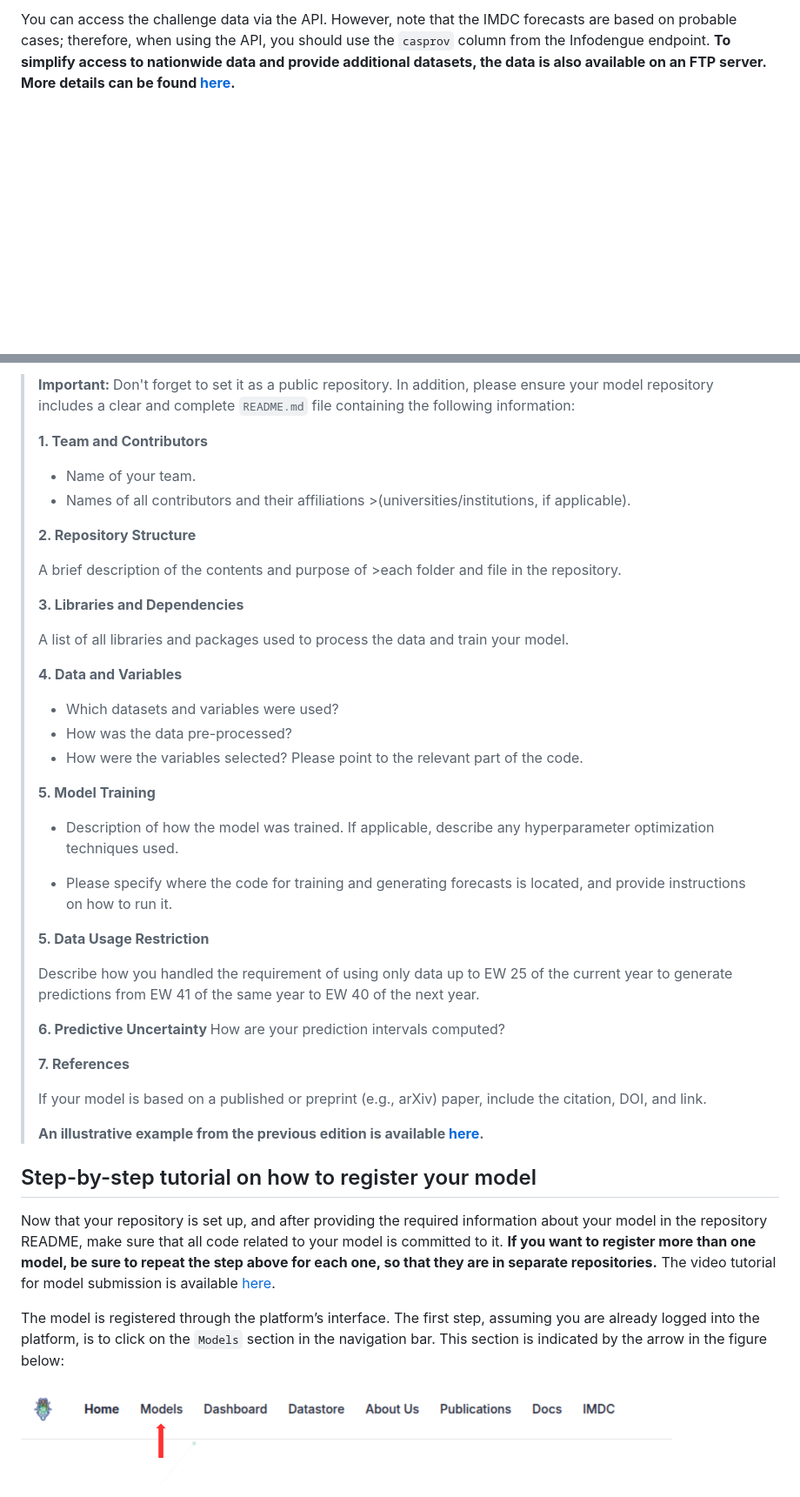
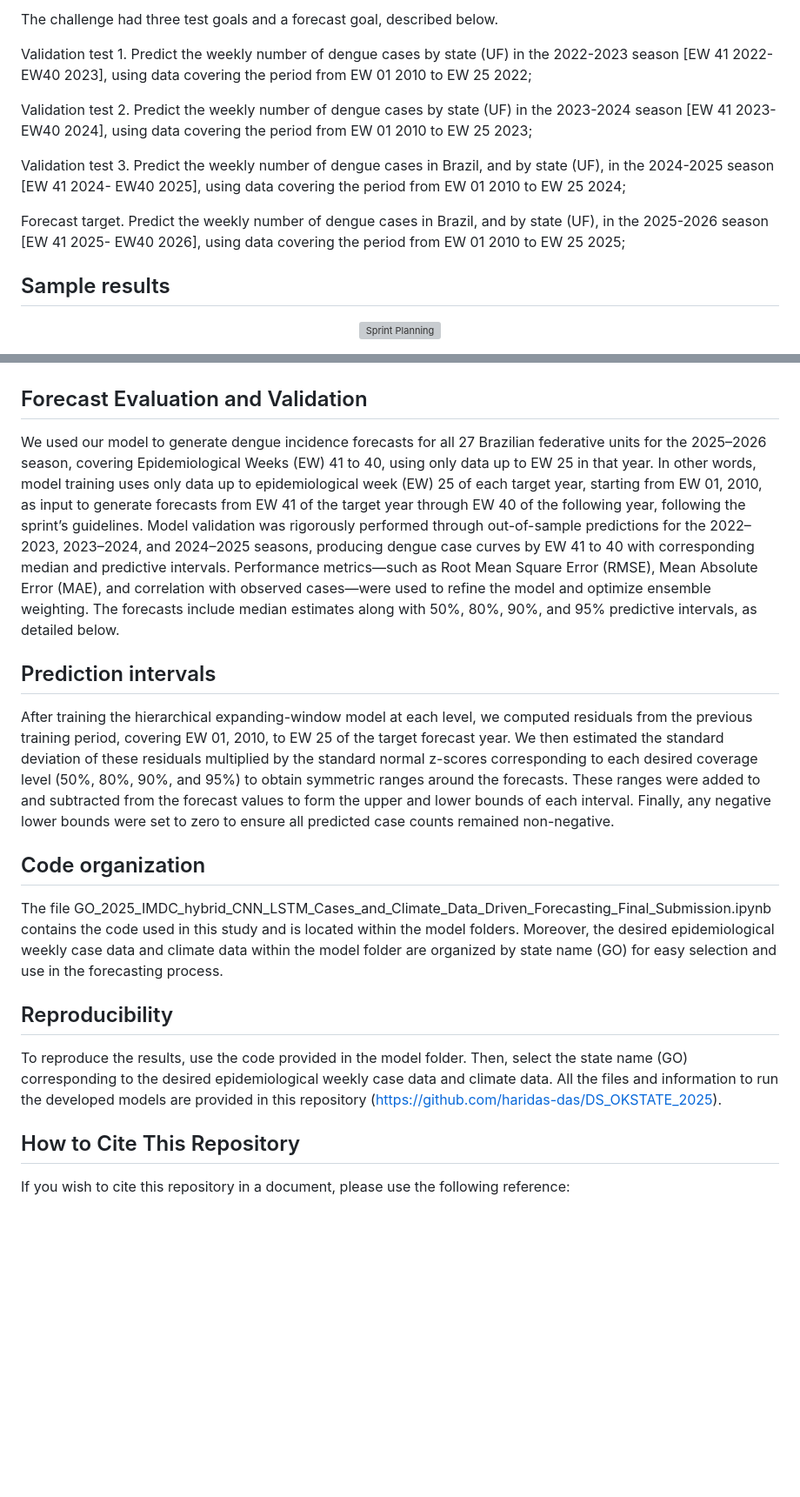
Before and after one commit to haridas-das/DS-OKSTATE-2026, a Markdown page: README.md, 2 parts joined by grey strips. Shown at 87% size. Drawn GitHub-style; blank space fills up the shorter version; grey boxes are pictures that could not be loaded.

```diff
--- a/README.md
+++ b/README.md
@@ -20,4 +50,18 @@ This section also displays your API key. You need it to download data using the
 
-You can access the challenge data via the API. However, note that the IMDC forecasts are based on probable cases; therefore, when using the API, you should use the `casprov` column from the Infodengue endpoint. **To simplify access to nationwide data and provide additional datasets, the data is also available on an FTP server. More details can be found [here](https://sprint.mosqlimate.org/data/).**
+The challenge had three test goals and a forecast goal, described below.
+
+Validation test 1. Predict the weekly number of dengue cases by state (UF) in the 2022-2023 season [EW 41 2022- EW40 2023], using data covering the period from EW 01 2010 to EW 25 2022;
+
+Validation test 2. Predict the weekly number of dengue cases by state (UF) in the 2023-2024 season [EW 41 2023- EW40 2024], using data covering the period from EW 01 2010 to EW 25 2023;
+
+Validation test 3. Predict the weekly number of dengue cases in Brazil, and by state (UF), in the 2024-2025 season [EW 41 2024- EW40 2025], using data covering the period from EW 01 2010 to EW 25 2024;
+
+Forecast target. Predict the weekly number of dengue cases in Brazil, and by state (UF), in the 2025-2026 season [EW 41 2025- EW40 2026], using data covering the period from EW 01 2010 to EW 25 2025;
+
+## Sample results
+
+<p align="center">
+  <img src="img/GO_test_123_forecast.png" alt="Sprint Planning" width="1000" height="1500">
+</p>
 
 
@@ -37,51 +71,18 @@ If you have a GitHub account, you can create a new public repository clicking th
 
 
-> <strong> Important: </strong>Don't forget to set it as a public repository. In addition, please ensure your model repository includes a clear and complete `README.md` file containing the following information:
->
-> <strong> 1. Team and Contributors</strong>
->* Name of your team.
->* Names of all contributors and their affiliations >(universities/institutions, if applicable).
->
->
-><strong> 2. Repository Structure </strong>
->
->A brief description of the contents and purpose of >each folder and file in the repository.
->
-><strong> 3. Libraries and Dependencies </strong>
->
->A list of all libraries and packages used to process the data and train your model.
->
-><strong> 4. Data and Variables </strong>
->
->* Which datasets and variables were used?
->* How was the data pre-processed?
->* How were the variables selected? Please point to the relevant part of the code.
->
-><strong>5. Model Training </strong>
->
->* Description of how the model was trained. If applicable, describe any hyperparameter optimization techniques used.
->
->* Please specify where the code for training and generating forecasts is located, and provide instructions on how to run it.
->
-><strong> 5. Data Usage Restriction </strong>
->
->Describe how you handled the requirement of using only data up to EW 25 of the current year to generate predictions from EW 41 of the same year to EW 40 of the next year.
->
-><strong> 6. Predictive Uncertainty </strong>
-How are your prediction intervals computed?
->
-><strong> 7. References </strong>
->
->If your model is based on a published or preprint (e.g., arXiv) paper, include the citation, DOI, and link.
->
-><strong> An illustrative example from the previous edition is available [here](https://mosqlimate.org/davibarreira/jbd-mosqlimate-sprint).</strong>
 
+## Forecast Evaluation and Validation
+We used our model to generate dengue incidence forecasts for all 27 Brazilian federative units for the 2025–2026 season, covering Epidemiological Weeks (EW) 41 to 40, using only data up to EW 25 in that year. In other words, model training uses only data up to epidemiological week (EW) 25 of each target year, starting from EW 01, 2010, as input to generate forecasts from EW 41 of the target year through EW 40 of the following year, following the sprint’s guidelines. Model validation was rigorously performed through out-of-sample predictions for the 2022–2023, 2023–2024, and 2024–2025 seasons, producing dengue case curves by EW 41 to 40 with corresponding median and predictive intervals. Performance metrics—such as Root Mean Square Error (RMSE), Mean Absolute Error (MAE), and correlation with observed cases—were used to refine the model and optimize ensemble weighting. The forecasts include median estimates along with 50%, 80%, 90%, and 95% predictive intervals, as detailed below.
 
-## Step-by-step tutorial on how to register your model
+## Prediction intervals
+After training the hierarchical expanding-window model at each level, we computed residuals from the previous training period, covering EW 01, 2010, to EW 25 of the target forecast year. We then estimated the standard deviation of these residuals multiplied by the standard normal z-scores corresponding to each desired coverage level (50%, 80%, 90%, and 95%) to obtain symmetric ranges around the forecasts. These ranges were added to and subtracted from the forecast values to form the upper and lower bounds of each interval. Finally, any negative lower bounds were set to zero to ensure all predicted case counts remained non-negative.
 
-Now that your repository is set up, and after providing the required information about your model in the repository README, make sure that all code related to your model is committed to it. <span style="color:red"><strong>If you want to register more than one model, be sure to repeat the step above for each one, so that they are in separate repositories.</strong></span> The video tutorial for model submission is available [here](https://www.youtube.com/watch?v=0K3RfJhOYyM&list=PLh4FLfhFN5irN_IoZvy4c3cf4ZWrSWrwF&index=4).
+## Code organization
+The file GO_2025_IMDC_hybrid_CNN_LSTM_Cases_and_Climate_Data_Driven_Forecasting_Final_Submission.ipynb contains the code used in this study and is located within the model folders. Moreover, the desired epidemiological weekly case data and climate data within the model folder are organized by state name (GO) for easy selection and use in the forecasting process.
 
-The model is registered through the platform’s interface. The first step, assuming you are already logged into the platform, is to click on the `Models` section in the navigation bar. This section is indicated by the arrow in the figure below:
+## Reproducibility
+To reproduce the results, use the code provided in the model folder. Then, select the state name (GO) corresponding to the desired epidemiological weekly case data and climate data. All the files and information to run the developed models are provided in this repository (https://github.com/haridas-das/DS_OKSTATE_2025).
 
-![](/img/step1_sub_model.png)
+## How to Cite This Repository
+If you wish to cite this repository in a document, please use the following reference:
 
```
Also changed, not shown: other parts of README.md (+50 -112 lines).
